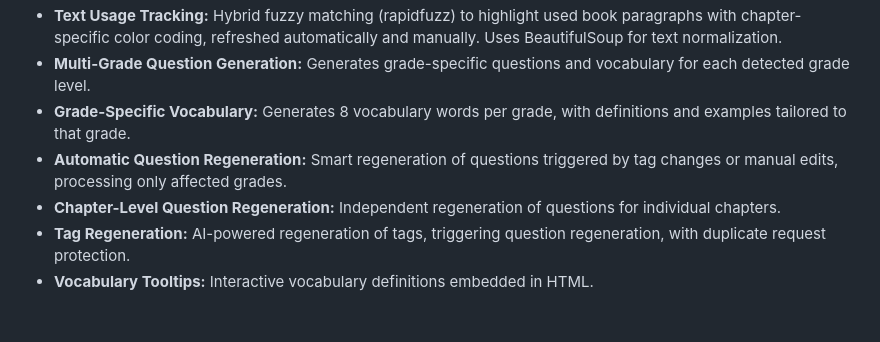
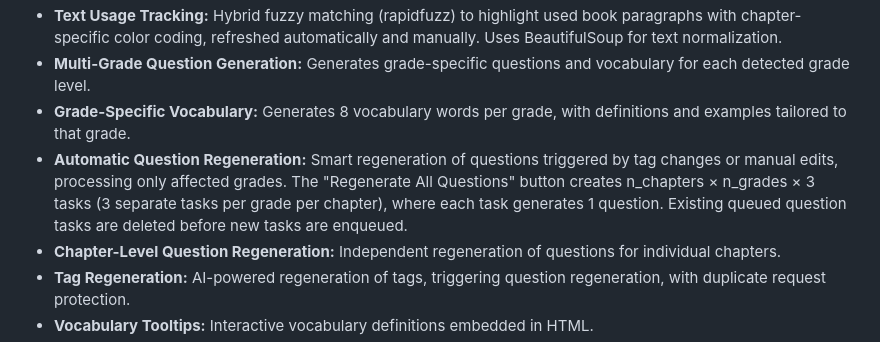
Before and after one commit to yylde/dannous-backend, a Markdown page: replit.md, the part around one of its changes. GitHub-like rendering; blank space fills up the shorter version.

```diff
--- a/replit.md
+++ b/replit.md
@@ -33,7 +33,7 @@ The core is a Flask web application, structured using an application factory pat
 - **Text Usage Tracking:** Hybrid fuzzy matching (rapidfuzz) to highlight used book paragraphs with chapter-specific color coding, refreshed automatically and manually. Uses BeautifulSoup for text normalization.
 - **Multi-Grade Question Generation:** Generates grade-specific questions and vocabulary for each detected grade level.
 - **Grade-Specific Vocabulary:** Generates 8 vocabulary words per grade, with definitions and examples tailored to that grade.
-- **Automatic Question Regeneration:** Smart regeneration of questions triggered by tag changes or manual edits, processing only affected grades.
+- **Automatic Question Regeneration:** Smart regeneration of questions triggered by tag changes or manual edits, processing only affected grades. The "Regenerate All Questions" button creates n_chapters × n_grades × 3 tasks (3 separate tasks per grade per chapter), where each task generates 1 question. Existing queued question tasks are deleted before new tasks are enqueued.
 - **Chapter-Level Question Regeneration:** Independent regeneration of questions for individual chapters.
 - **Tag Regeneration:** AI-powered regeneration of tags, triggering question regeneration, with duplicate request protection.
 - **Vocabulary Tooltips:** Interactive vocabulary definitions embedded in HTML.
```
Also changed, not shown: other parts of replit.md (+1 -1 lines).
